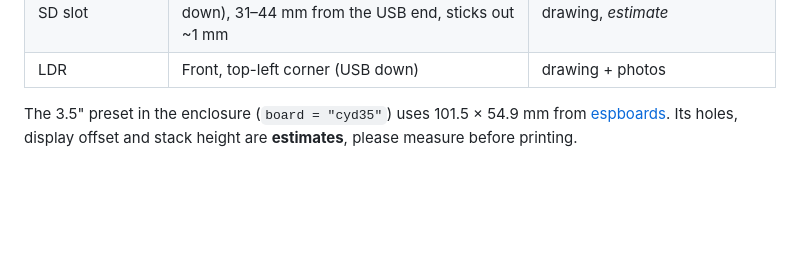
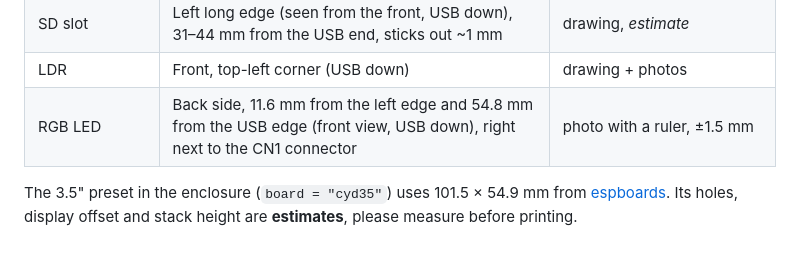
Before and after one commit to ibrahim-dogan/agent-tally, a Markdown page: docs/HARDWARE.md, the part around the change. Rendered like a GitHub page; blank space fills up the shorter version.

```diff
--- a/docs/HARDWARE.md
+++ b/docs/HARDWARE.md
@@ -54,5 +54,6 @@ Some USB-C-only boards use an ILI9341 with a custom init instead (RZ `esp32-2432
 | USB | Short edge, roughly centred; the wide (FPC) bezel side faces the USB end | drawing + photos |
 | SD slot | Left long edge (seen from the front, USB down), 31–44 mm from the USB end, sticks out ~1 mm | drawing, *estimate* |
 | LDR | Front, top-left corner (USB down) | drawing + photos |
+| RGB LED | Back side, 11.6 mm from the left edge and 54.8 mm from the USB edge (front view, USB down), right next to the CN1 connector | photo with a ruler, ±1.5 mm |
 
 The 3.5" preset in the enclosure (`board = "cyd35"`) uses 101.5 × 54.9 mm from [espboards](https://www.espboards.dev/esp32/cyd-esp32-3248s035/). Its holes, display offset and stack height are **estimates**, please measure before printing.
```
Also changed, not shown: README.md (+1 -1 lines), enclosure/README.md (+21 -5 lines), enclosure/img/assembly-back.png, enclosure/img/assembly.png, enclosure/img/light-section.png (added), enclosure/img/parts.png, enclosure/img/section.png, 8 other files.
